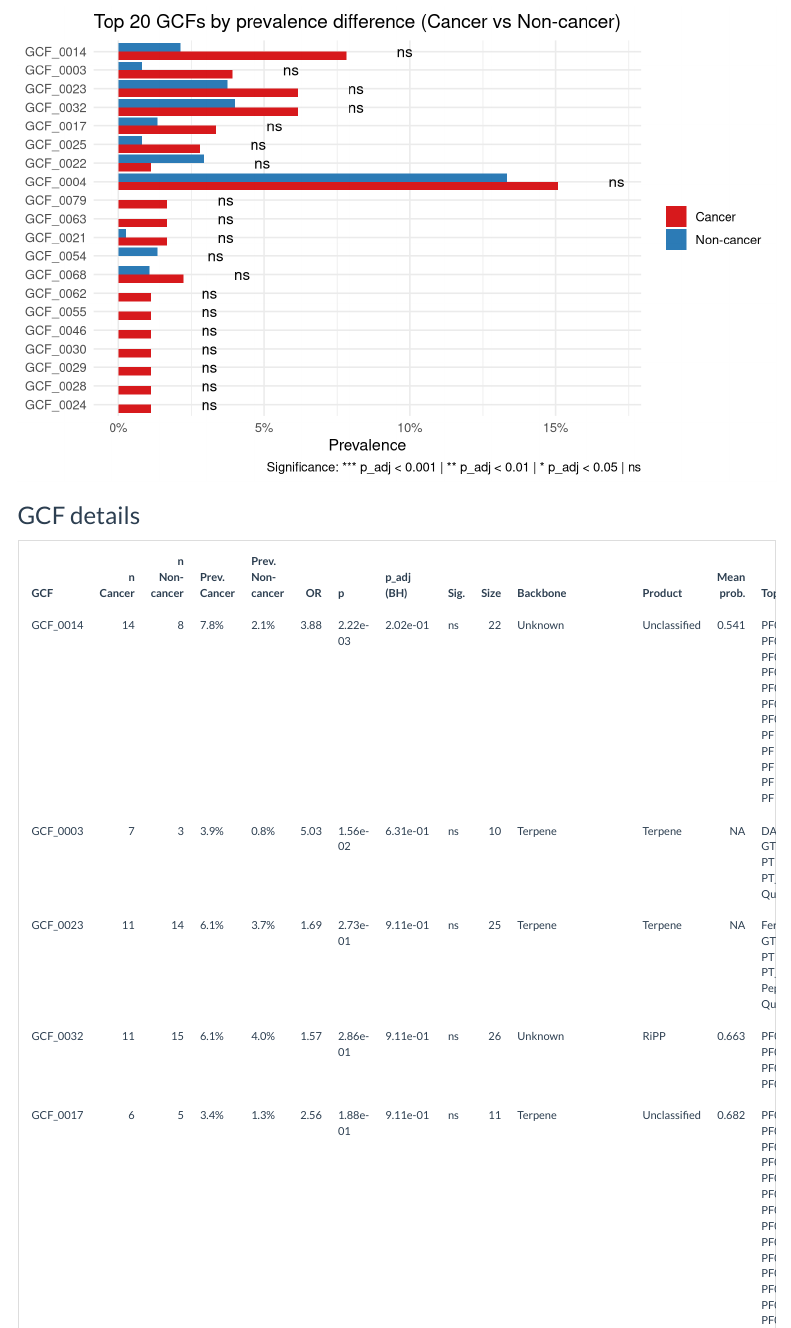
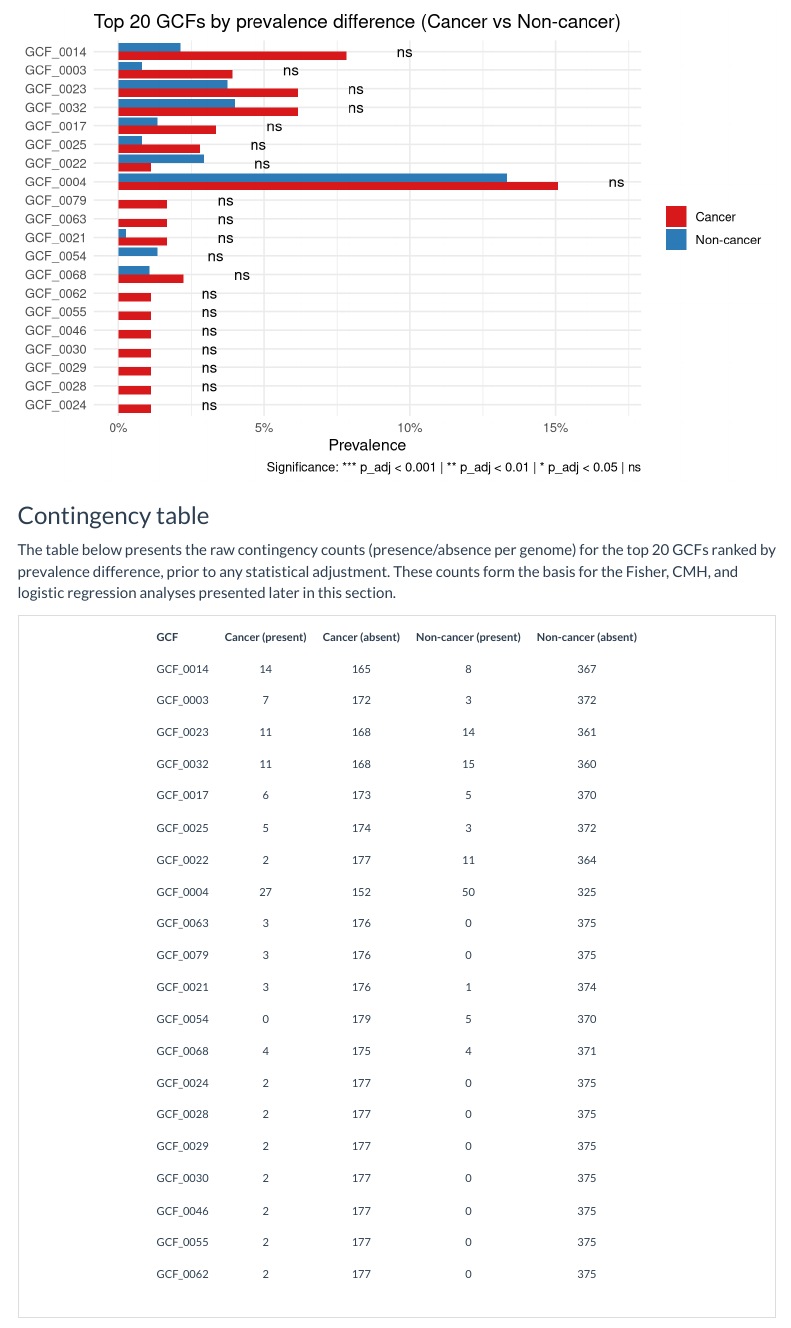
Before and after one commit to carlosEcl06/mining_on_preassembled_genomes, an R Markdown document (analysis/R/RMarkdown/gcf_results.Rmd): the page in a window 1100 px wide, from 5190 px down. Rendered offline with R 4.5, knitr and Pandoc, with nearby package versions; code that draws random numbers runs with fixed seeds of ours; menus at the side of the page are left out.

Commit message:
Add contingency table for top 20 GCFs with raw counts for cancer and non-cancer genomes

````diff
--- a/analysis/R/RMarkdown/gcf_results.Rmd
+++ b/analysis/R/RMarkdown/gcf_results.Rmd
@@ -373,6 +373,31 @@ top20 |>
   theme_minimal(base_size = 12)
 ```
 
+### Contingency table
+
+The table below presents the raw contingency counts (presence/absence per genome)
+for the top 20 GCFs ranked by prevalence difference, prior to any statistical
+adjustment. These counts form the basis for the Fisher, CMH, and logistic
+regression analyses presented later in this section.
+
+```{r gcf-contingency-table}
+contingency_table <- top20 |>
+  dplyr::mutate(
+    cancer_absent    = .env$n_cancer    - .data$n_cancer,
+    noncancer_absent = .env$n_noncancer - .data$n_noncancer
+  ) |>
+  dplyr::select(gcf_id, n_cancer, cancer_absent, n_noncancer, noncancer_absent)
+
+contingency_table |>
+  knitr::kable(
+    col.names = c("GCF", "Cancer (present)", "Cancer (absent)",
+                  "Non-cancer (present)", "Non-cancer (absent)"),
+    align = "lcccc"
+  ) |>
+  kable_styling(full_width = FALSE, font_size = 11) |>
+  scroll_box(width = "100%")
+```
+
 ### GCF details
 
 ```{r gcf-detail-table, cache=TRUE}
````
